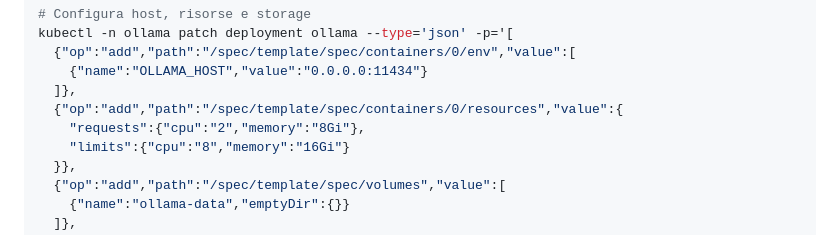
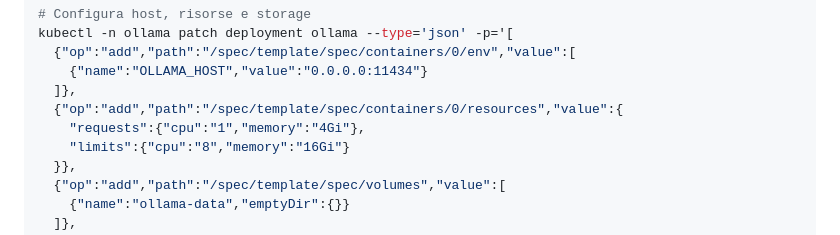
Before and after one commit to Sindi98/k8s-ai-remediator, a Markdown page: README.md, the part around the change. Rendered like a GitHub page.

```diff
--- a/README.md
+++ b/README.md
@@ -173,7 +173,7 @@ kubectl -n ollama patch deployment ollama --type='json' -p='[
     {"name":"OLLAMA_HOST","value":"0.0.0.0:11434"}
   ]},
   {"op":"add","path":"/spec/template/spec/containers/0/resources","value":{
-    "requests":{"cpu":"2","memory":"8Gi"},
+    "requests":{"cpu":"1","memory":"4Gi"},
     "limits":{"cpu":"8","memory":"16Gi"}
   }},
   {"op":"add","path":"/spec/template/spec/volumes","value":[
```
Also changed, not shown: README.en.md (+1 -1 lines).
